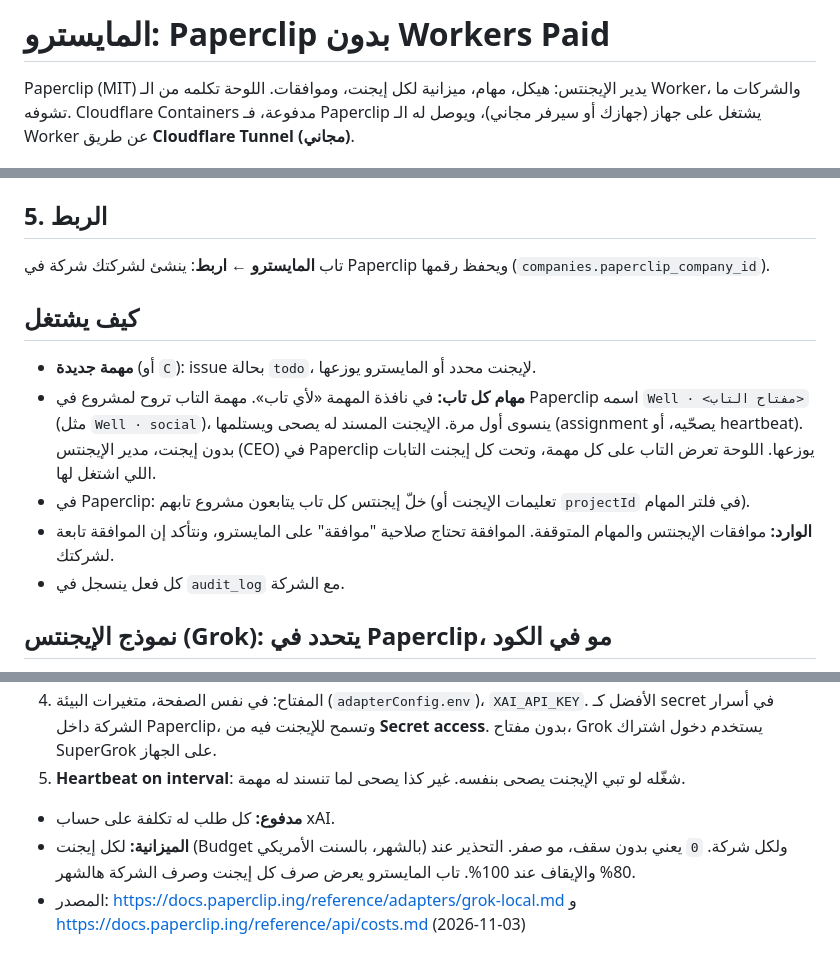
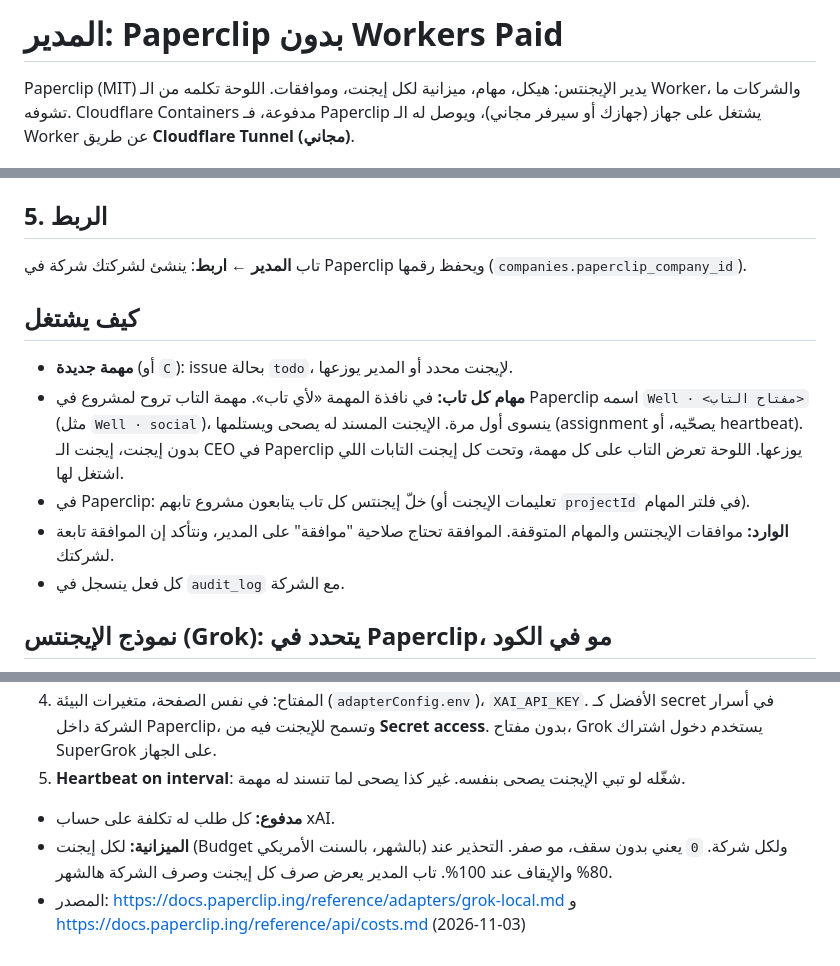
Before and after one commit to leen-saz/well-ads, a Markdown page: docs/paperclip.md, 3 parts joined by grey strips. Rendered like a GitHub page.

Commit message:
docs(paperclip): the tab is «المدير»
Co-Authored-By: Claude Opus 5.5 <noreply@anthropic.com>

```diff
--- a/docs/paperclip.md
+++ b/docs/paperclip.md
@@ -1,4 +1,4 @@
-# المايسترو: Paperclip بدون Workers Paid
+# المدير: Paperclip بدون Workers Paid
 
 Paperclip (MIT) يدير الإيجنتس: هيكل، مهام، ميزانية لكل إيجنت، وموافقات. اللوحة تكلمه من الـ Worker، والشركات ما تشوفه.
 Cloudflare Containers مدفوعة، فـ Paperclip يشتغل على جهاز (جهازك أو سيرفر مجاني)، ويوصل له الـ Worker عن طريق **Cloudflare Tunnel (مجاني)**.
@@ -33,13 +33,13 @@ Cloudflare ← Workers ← `well-ads` ← Settings ← Variables and Secrets ←
 - `PAPERCLIP_TOKEN` = التوكن من الخطوة 3
 
 ## 5. الربط
-تاب **المايسترو** ← **اربط**: ينشئ لشركتك شركة في Paperclip ويحفظ رقمها (`companies.paperclip_company_id`).
+تاب **المدير** ← **اربط**: ينشئ لشركتك شركة في Paperclip ويحفظ رقمها (`companies.paperclip_company_id`).
 
 ## كيف يشتغل
-- **مهمة جديدة** (أو `C`): issue بحالة `todo`، لإيجنت محدد أو المايسترو يوزعها.
-- **مهام كل تاب:** في نافذة المهمة «لأي تاب». مهمة التاب تروح لمشروع في Paperclip اسمه `Well · <مفتاح التاب>` (مثل `Well · social`)، ينسوى أول مرة. الإيجنت المسند له يصحى ويستلمها (assignment يصحّيه، أو heartbeat). بدون إيجنت، مدير الإيجنتس (CEO) في Paperclip يوزعها. اللوحة تعرض التاب على كل مهمة، وتحت كل إيجنت التابات اللي اشتغل لها.
+- **مهمة جديدة** (أو `C`): issue بحالة `todo`، لإيجنت محدد أو المدير يوزعها.
+- **مهام كل تاب:** في نافذة المهمة «لأي تاب». مهمة التاب تروح لمشروع في Paperclip اسمه `Well · <مفتاح التاب>` (مثل `Well · social`)، ينسوى أول مرة. الإيجنت المسند له يصحى ويستلمها (assignment يصحّيه، أو heartbeat). بدون إيجنت، إيجنت الـ CEO في Paperclip يوزعها. اللوحة تعرض التاب على كل مهمة، وتحت كل إيجنت التابات اللي اشتغل لها.
 - في Paperclip: خلّ إيجنتس كل تاب يتابعون مشروع تابهم (تعليمات الإيجنت أو `projectId` في فلتر المهام).
-- **الوارد:** موافقات الإيجنتس والمهام المتوقفة. الموافقة تحتاج صلاحية "موافقة" على المايسترو، ونتأكد إن الموافقة تابعة لشركتك.
+- **الوارد:** موافقات الإيجنتس والمهام المتوقفة. الموافقة تحتاج صلاحية "موافقة" على المدير، ونتأكد إن الموافقة تابعة لشركتك.
 - كل فعل ينسجل في `audit_log` مع الشركة.
 
 ## نموذج الإيجنتس (Grok): يتحدد في Paperclip، مو في الكود
@@ -53,5 +53,5 @@ Cloudflare ← Workers ← `well-ads` ← Settings ← Variables and Secrets ←
 5. **Heartbeat on interval**: شغّله لو تبي الإيجنت يصحى بنفسه. غير كذا يصحى لما تنسند له مهمة.
 
 - **مدفوع:** كل طلب له تكلفة على حساب xAI.
-- **الميزانية:** لكل إيجنت (Budget بالشهر، بالسنت الأمريكي) ولكل شركة. `0` يعني بدون سقف، مو صفر. التحذير عند 80% والإيقاف عند 100%. تاب المايسترو يعرض صرف كل إيجنت وصرف الشركة هالشهر.
+- **الميزانية:** لكل إيجنت (Budget بالشهر، بالسنت الأمريكي) ولكل شركة. `0` يعني بدون سقف، مو صفر. التحذير عند 80% والإيقاف عند 100%. تاب المدير يعرض صرف كل إيجنت وصرف الشركة هالشهر.
 - المصدر: https://docs.paperclip.ing/reference/adapters/grok-local.md و https://docs.paperclip.ing/reference/api/costs.md (2026-11-03)
```
